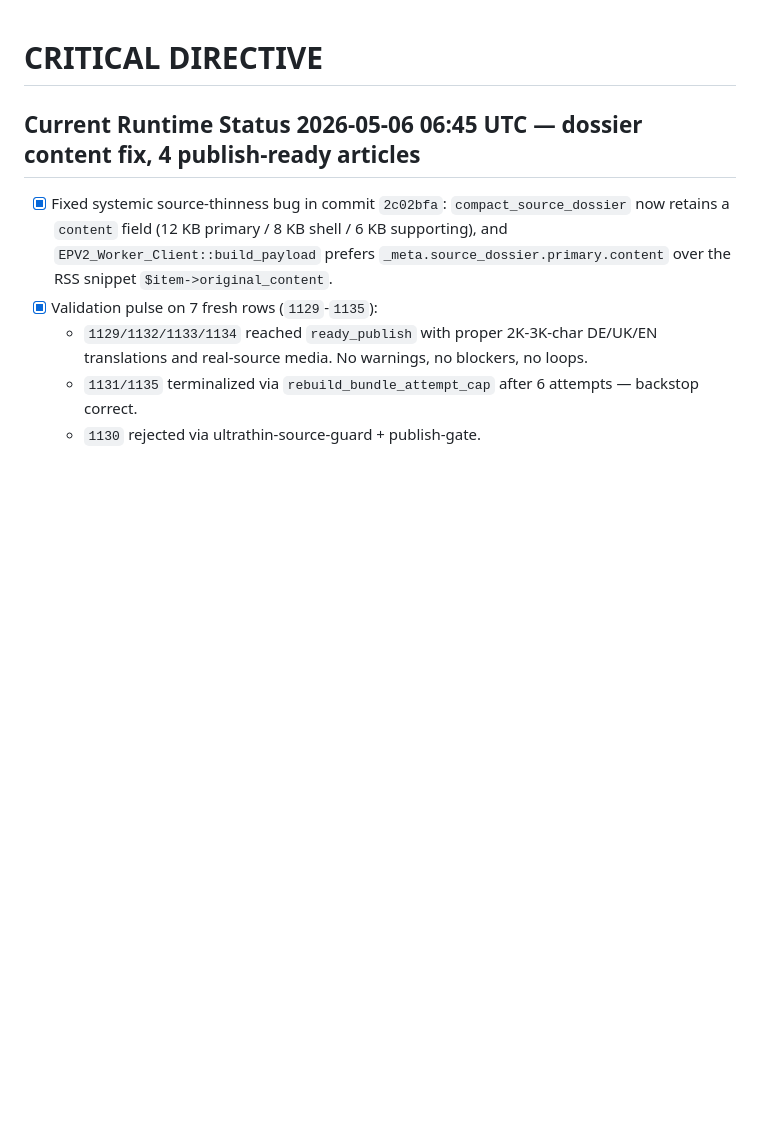
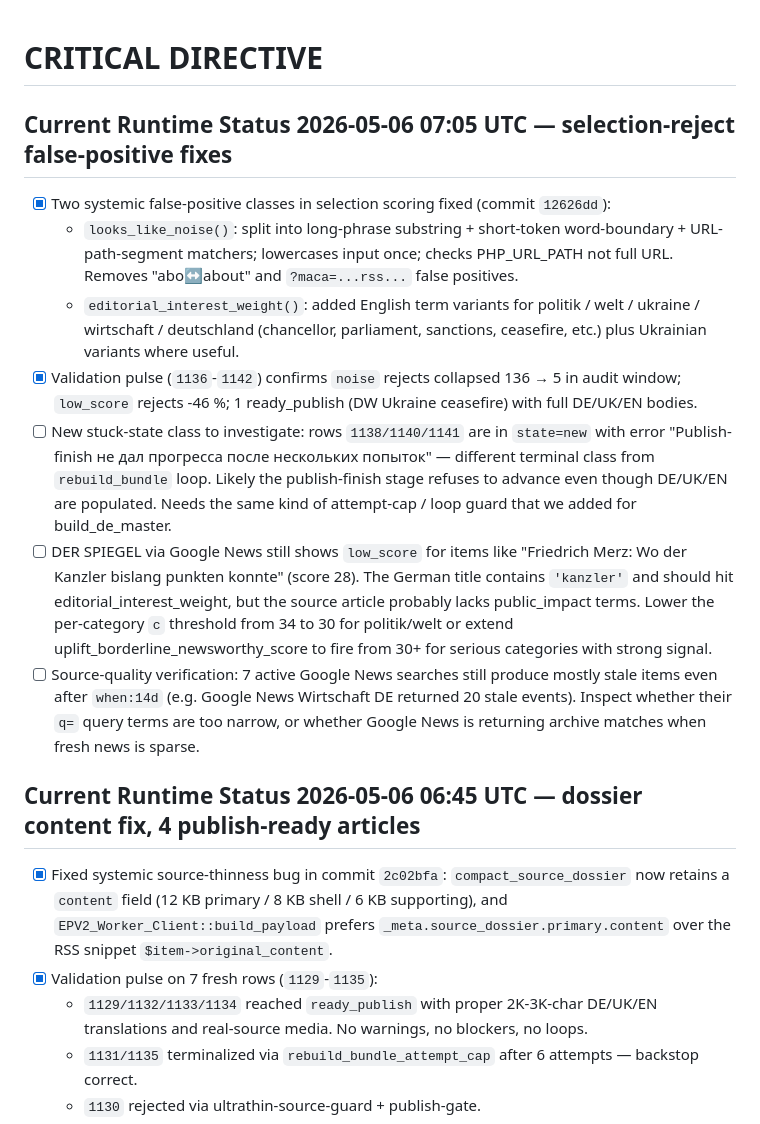
Before and after one commit to k0reets86/europulse, a Markdown page: TODO.md, the part around the change. Rendered like a GitHub page; blank space fills up the shorter version.

```diff
--- a/TODO.md
+++ b/TODO.md
@@ -1,4 +1,14 @@
 # CRITICAL DIRECTIVE
+
+## Current Runtime Status 2026-05-06 07:05 UTC — selection-reject false-positive fixes
+
+- [x] Two systemic false-positive classes in selection scoring fixed (commit `12626dd`):
+  - `looks_like_noise()`: split into long-phrase substring + short-token word-boundary + URL-path-segment matchers; lowercases input once; checks PHP_URL_PATH not full URL. Removes "abo↔about" and `?maca=...rss...` false positives.
+  - `editorial_interest_weight()`: added English term variants for politik / welt / ukraine / wirtschaft / deutschland (chancellor, parliament, sanctions, ceasefire, etc.) plus Ukrainian variants where useful.
+- [x] Validation pulse (`1136`-`1142`) confirms `noise` rejects collapsed 136 → 5 in audit window; `low_score` rejects -46 %; 1 ready_publish (DW Ukraine ceasefire) with full DE/UK/EN bodies.
+- [ ] New stuck-state class to investigate: rows `1138/1140/1141` are in `state=new` with error "Publish-finish не дал прогресса после нескольких попыток" — different terminal class from `rebuild_bundle` loop. Likely the publish-finish stage refuses to advance even though DE/UK/EN are populated. Needs the same kind of attempt-cap / loop guard that we added for build_de_master.
+- [ ] DER SPIEGEL via Google News still shows `low_score` for items like "Friedrich Merz: Wo der Kanzler bislang punkten konnte" (score 28). The German title contains `'kanzler'` and should hit editorial_interest_weight, but the source article probably lacks public_impact terms. Lower the per-category `c` threshold from 34 to 30 for politik/welt or extend uplift_borderline_newsworthy_score to fire from 30+ for serious categories with strong signal.
+- [ ] Source-quality verification: 7 active Google News searches still produce mostly stale items even after `when:14d` (e.g. Google News Wirtschaft DE returned 20 stale events). Inspect whether their `q=` query terms are too narrow, or whether Google News is returning archive matches when fresh news is sparse.
 
 ## Current Runtime Status 2026-05-06 06:45 UTC — dossier content fix, 4 publish-ready articles
 
```
Also changed, not shown: SESSION_HANDOFF.md (+20 -0 lines).
